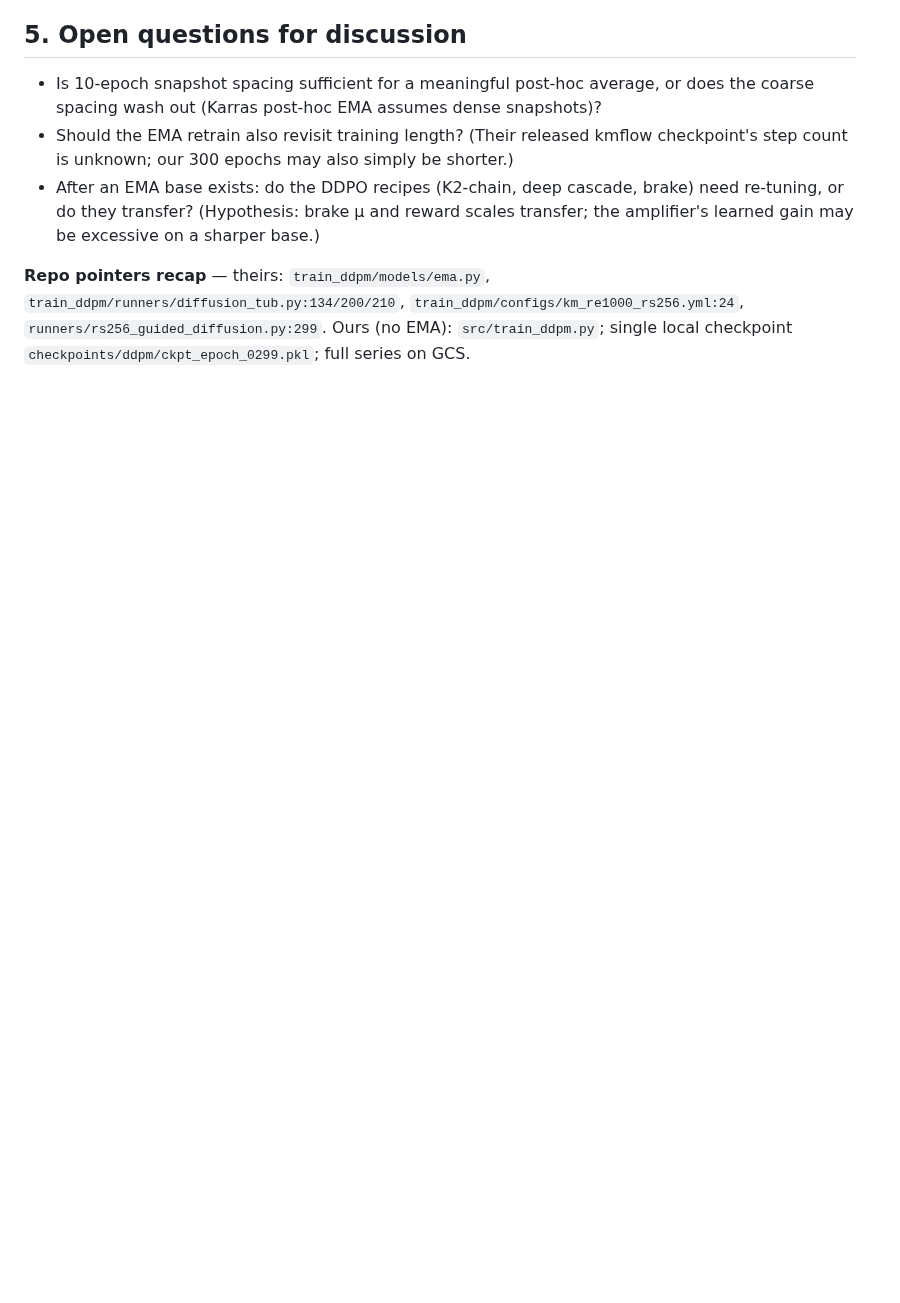
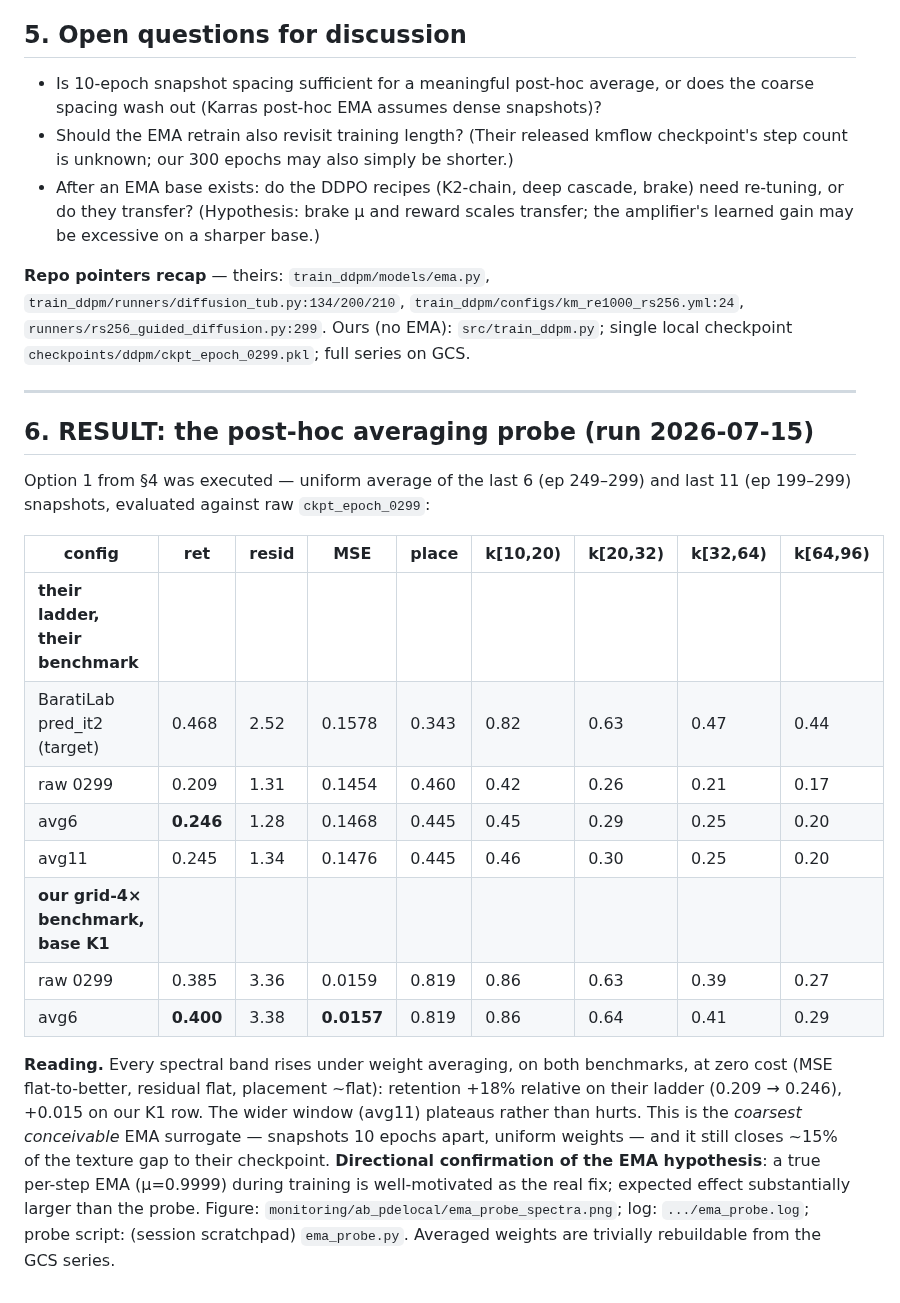
Before and after one commit to RomainHautier/ddpm-in-jax, a Markdown page: report.md, the part around the change. Drawn GitHub-style; blank space fills up the shorter version.

Commit message:
docs: EMA probe result — post-hoc weight averaging lifts every band at zero cost (directional confirmation)
Co-Authored-By: Claude Fable 5 <noreply@anthropic.com>

```diff
--- a/report.md
+++ b/report.md
@@ -124,3 +124,31 @@ why every canonical DDPM implementation ships it on by default.
 **Repo pointers recap** — theirs: `train_ddpm/models/ema.py`, `train_ddpm/runners/diffusion_tub.py:134/200/210`,
 `train_ddpm/configs/km_re1000_rs256.yml:24`, `runners/rs256_guided_diffusion.py:299`. Ours (no EMA):
 `src/train_ddpm.py`; single local checkpoint `checkpoints/ddpm/ckpt_epoch_0299.pkl`; full series on GCS.
+
+---
+
+## 6. RESULT: the post-hoc averaging probe (run 2026-07-15)
+
+Option 1 from §4 was executed — uniform average of the last 6 (ep 249–299) and last 11 (ep 199–299)
+snapshots, evaluated against raw `ckpt_epoch_0299`:
+
+| config | ret | resid | MSE | place | k[10,20) | k[20,32) | k[32,64) | k[64,96) |
+|---|---|---|---|---|---|---|---|---|
+| **their ladder, their benchmark** | | | | | | | | |
+| BaratiLab pred_it2 (target) | 0.468 | 2.52 | 0.1578 | 0.343 | 0.82 | 0.63 | 0.47 | 0.44 |
+| raw 0299 | 0.209 | 1.31 | 0.1454 | 0.460 | 0.42 | 0.26 | 0.21 | 0.17 |
+| avg6 | **0.246** | 1.28 | 0.1468 | 0.445 | 0.45 | 0.29 | 0.25 | 0.20 |
+| avg11 | 0.245 | 1.34 | 0.1476 | 0.445 | 0.46 | 0.30 | 0.25 | 0.20 |
+| **our grid-4× benchmark, base K1** | | | | | | | | |
+| raw 0299 | 0.385 | 3.36 | 0.0159 | 0.819 | 0.86 | 0.63 | 0.39 | 0.27 |
+| avg6 | **0.400** | 3.38 | **0.0157** | 0.819 | 0.86 | 0.64 | 0.41 | 0.29 |
+
+**Reading.** Every spectral band rises under weight averaging, on both benchmarks, at zero cost
+(MSE flat-to-better, residual flat, placement ~flat): retention +18% relative on their ladder
+(0.209 → 0.246), +0.015 on our K1 row. The wider window (avg11) plateaus rather than hurts. This is
+the *coarsest conceivable* EMA surrogate — snapshots 10 epochs apart, uniform weights — and it still
+closes ~15% of the texture gap to their checkpoint. **Directional confirmation of the EMA
+hypothesis**: a true per-step EMA (μ=0.9999) during training is well-motivated as the real fix;
+expected effect substantially larger than the probe. Figure:
+`monitoring/ab_pdelocal/ema_probe_spectra.png`; log: `.../ema_probe.log`; probe script:
+(session scratchpad) `ema_probe.py`. Averaged weights are trivially rebuildable from the GCS series.
```
Also changed, not shown: docs/ddpo_backlog.md (+9 -0 lines).
